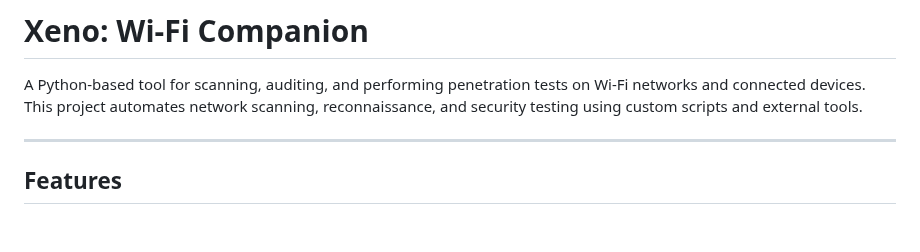
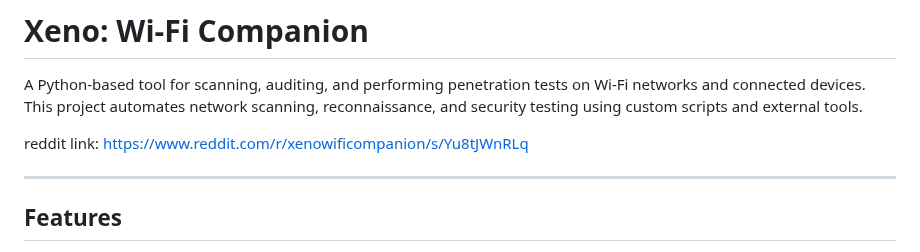
Before and after one commit to ia-usgs/Xeno, a Markdown page: README.md, the part around the change. Drawn GitHub-style; blank space fills up the shorter version.

```diff
--- a/README.md
+++ b/README.md
@@ -2,6 +2,8 @@
 # **Xeno: Wi-Fi Companion**
 
 A Python-based tool for scanning, auditing, and performing penetration tests on Wi-Fi networks and connected devices. This project automates network scanning, reconnaissance, and security testing using custom scripts and external tools.
+
+reddit link: https://www.reddit.com/r/xenowificompanion/s/Yu8tJWnRLq
 
 ---
 
```
